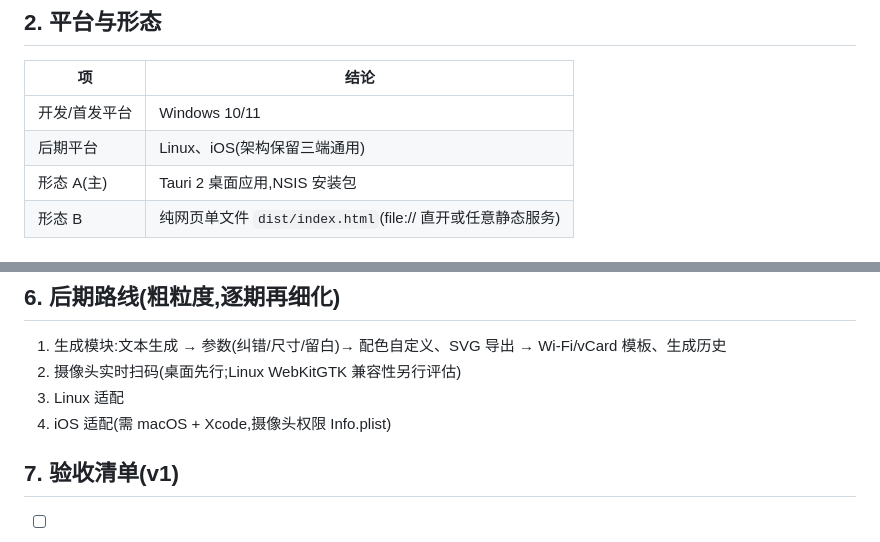
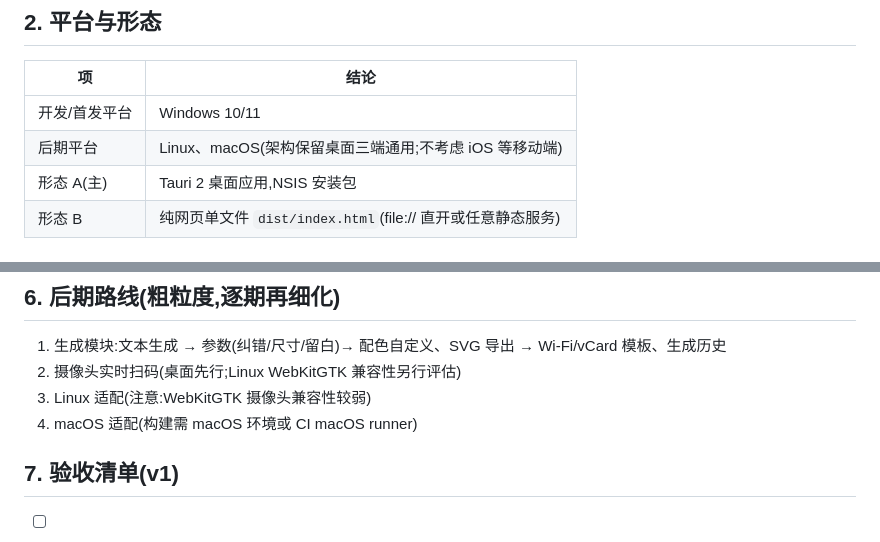
Before and after one commit to cnecoder/offline-qr, a Markdown page: docs/requirements.md, 2 parts joined by grey strips. GitHub-like rendering.

```diff
--- a/docs/requirements.md
+++ b/docs/requirements.md
@@ -15,7 +15,7 @@
 | 项 | 结论 |
 |---|---|
 | 开发/首发平台 | Windows 10/11 |
-| 后期平台 | Linux、iOS(架构保留三端通用) |
+| 后期平台 | Linux、macOS(架构保留桌面三端通用;不考虑 iOS 等移动端) |
 | 形态 A(主) | Tauri 2 桌面应用,NSIS 安装包 |
 | 形态 B | 纯网页单文件 `dist/index.html`(file:// 直开或任意静态服务) |
 
@@ -70,8 +70,8 @@
 
 1. 生成模块:文本生成 → 参数(纠错/尺寸/留白)→ 配色自定义、SVG 导出 → Wi-Fi/vCard 模板、生成历史
 2. 摄像头实时扫码(桌面先行;Linux WebKitGTK 兼容性另行评估)
-3. Linux 适配
-4. iOS 适配(需 macOS + Xcode,摄像头权限 Info.plist)
+3. Linux 适配(注意:WebKitGTK 摄像头兼容性较弱)
+4. macOS 适配(构建需 macOS 环境或 CI macOS runner)
 
 ## 7. 验收清单(v1)
 
```
Also changed, not shown: task.md (+4 -2 lines).
